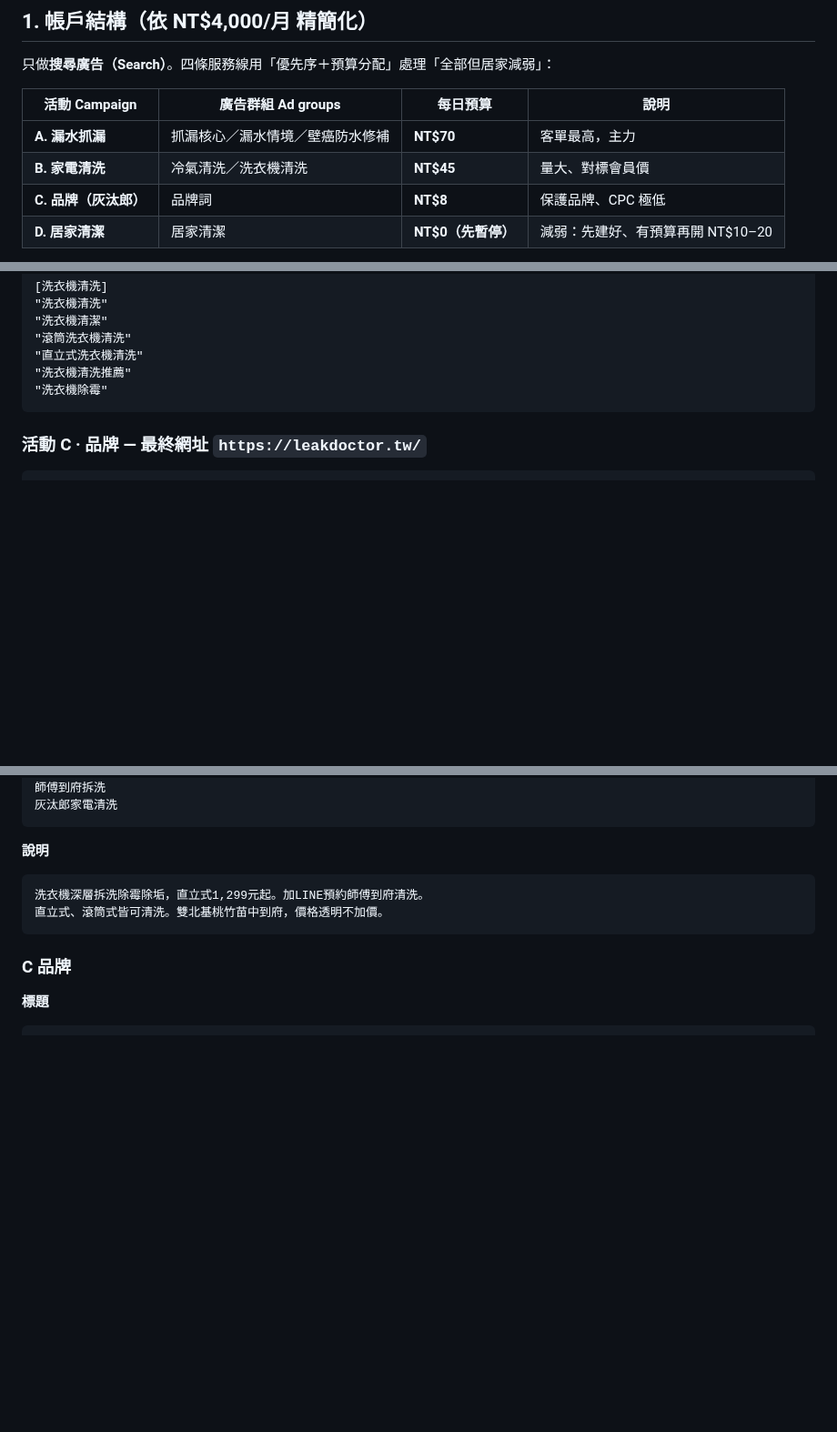
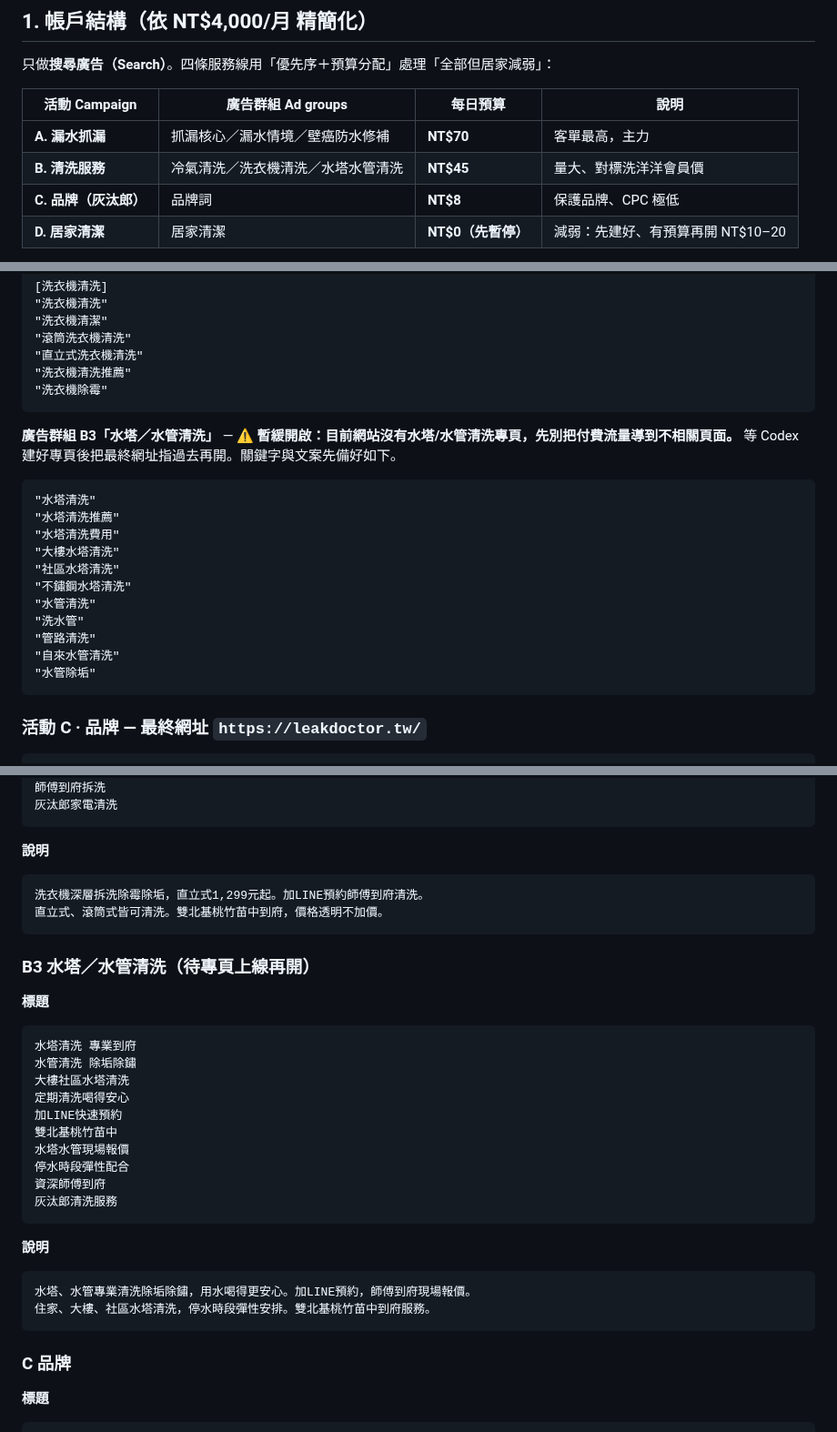
Before and after one commit to Campcool/leakdoctor, a Markdown page: docs/GOOGLE-ADS-BUILD-SPEC.md, 3 parts joined by grey strips. Shown at 91% size. Rendered like a GitHub page; blank space fills up the shorter version.

Commit message:
docs: add 水塔/水管清洗 to the Google Ads spec (was missing)
洗洋洋 offers water-tank and water-pipe cleaning; both were absent from
the ads spec. Add ad group B3 (水塔／水管清洗) under the cleaning campaign
with keywords and RSA copy (verified within Chinese character limits),
extend the structured-snippet list, and flag that B3 must stay paused
until Codex builds a 水塔/水管清洗 service page — paid clicks should not
land on a page that doesn't cover the service. Also note the missing
range-hood cleaning as an open question for the owner.

Co-Authored-By: Claude Opus 4.8 <noreply@anthropic.com>
Claude-Session: https://claude.ai/code/session_01LYzPNwZFHA7t5QNCZAivoD

````diff
--- a/docs/GOOGLE-ADS-BUILD-SPEC.md
+++ b/docs/GOOGLE-ADS-BUILD-SPEC.md
@@ -29,7 +29,7 @@
 | 活動 Campaign | 廣告群組 Ad groups | 每日預算 | 說明 |
 |---|---|---|---|
 | **A. 漏水抓漏** | 抓漏核心／漏水情境／壁癌防水修補 | **NT$70** | 客單最高，主力 |
-| **B. 家電清洗** | 冷氣清洗／洗衣機清洗 | **NT$45** | 量大、對標會員價 |
+| **B. 清洗服務** | 冷氣清洗／洗衣機清洗／水塔水管清洗 | **NT$45** | 量大、對標洗洋洋會員價 |
 | **C. 品牌（灰汰郎）** | 品牌詞 | **NT$8** | 保護品牌、CPC 極低 |
 | **D. 居家清潔** | 居家清潔 | **NT$0（先暫停）** | 減弱：先建好、有預算再開 NT$10–20 |
 
@@ -121,6 +121,20 @@
 "直立式洗衣機清洗"
 "洗衣機清洗推薦"
 "洗衣機除霉"
+```
+**廣告群組 B3「水塔／水管清洗」** — ⚠️ **暫緩開啟：目前網站沒有水塔/水管清洗專頁，先別把付費流量導到不相關頁面。** 等 Codex 建好專頁後把最終網址指過去再開。關鍵字與文案先備好如下。
+```
+"水塔清洗"
+"水塔清洗推薦"
+"水塔清洗費用"
+"大樓水塔清洗"
+"社區水塔清洗"
+"不鏽鋼水塔清洗"
+"水管清洗"
+"洗水管"
+"管路清洗"
+"自來水管清洗"
+"水管除垢"
 ```
 
 ### 活動 C · 品牌 — 最終網址 `https://leakdoctor.tw/`
@@ -288,6 +302,26 @@ wiki
 直立式、滾筒式皆可清洗。雙北基桃竹苗中到府，價格透明不加價。
 ```
 
+### B3 水塔／水管清洗（待專頁上線再開）
+**標題**
+```
+水塔清洗 專業到府
+水管清洗 除垢除鏽
+大樓社區水塔清洗
+定期清洗喝得安心
+加LINE快速預約
+雙北基桃竹苗中
+水塔水管現場報價
+停水時段彈性配合
+資深師傅到府
+灰汰郎清洗服務
+```
+**說明**
+```
+水塔、水管專業清洗除垢除鏽，用水喝得更安心。加LINE預約，師傅到府現場報價。
+住家、大樓、社區水塔清洗，停水時段彈性安排。雙北基桃竹苗中到府服務。
+```
+
 ### C 品牌
 **標題**
 ```
````
Also changed, not shown: other parts of docs/GOOGLE-ADS-BUILD-SPEC.md (+5 -3 lines), docs/GOOGLE-ADS-PLAN.md (+1 -0 lines).
